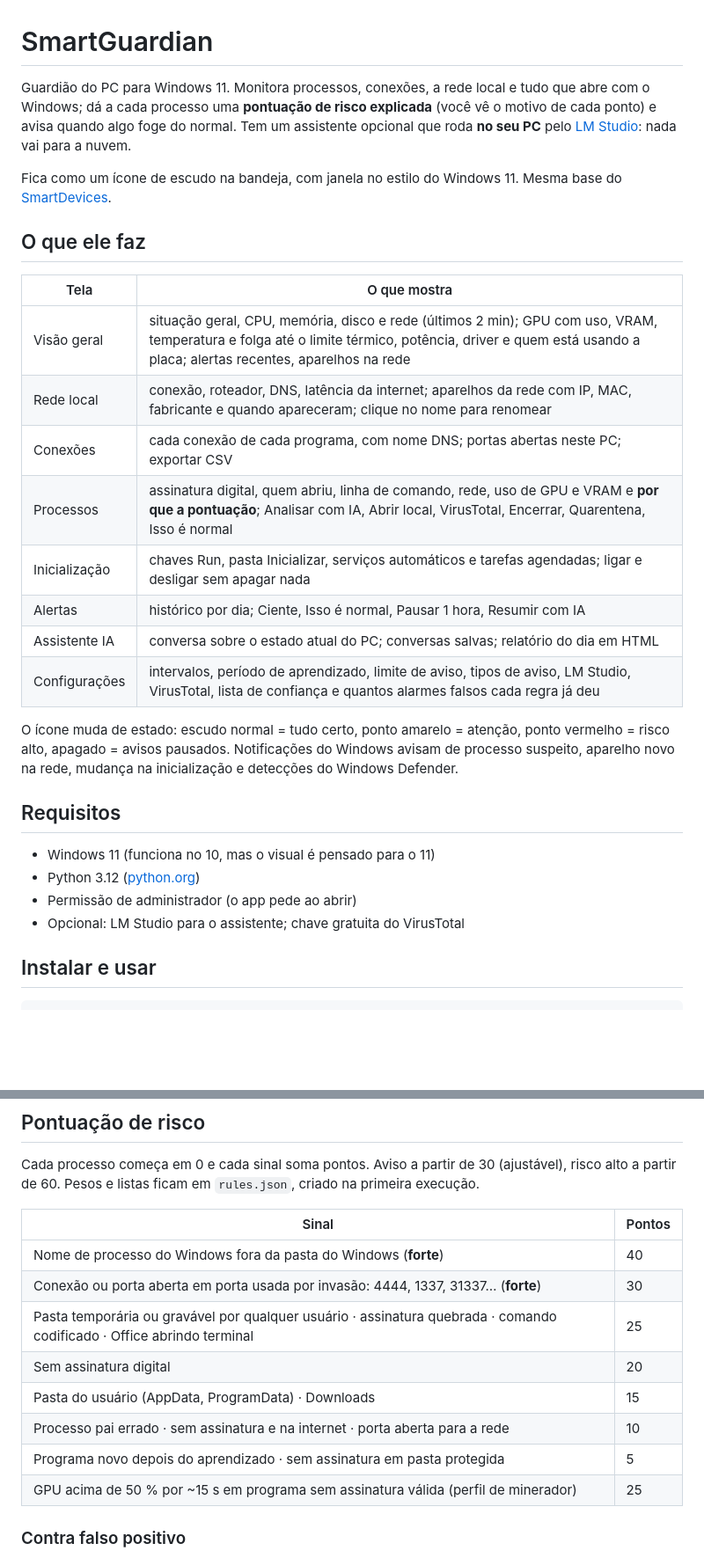
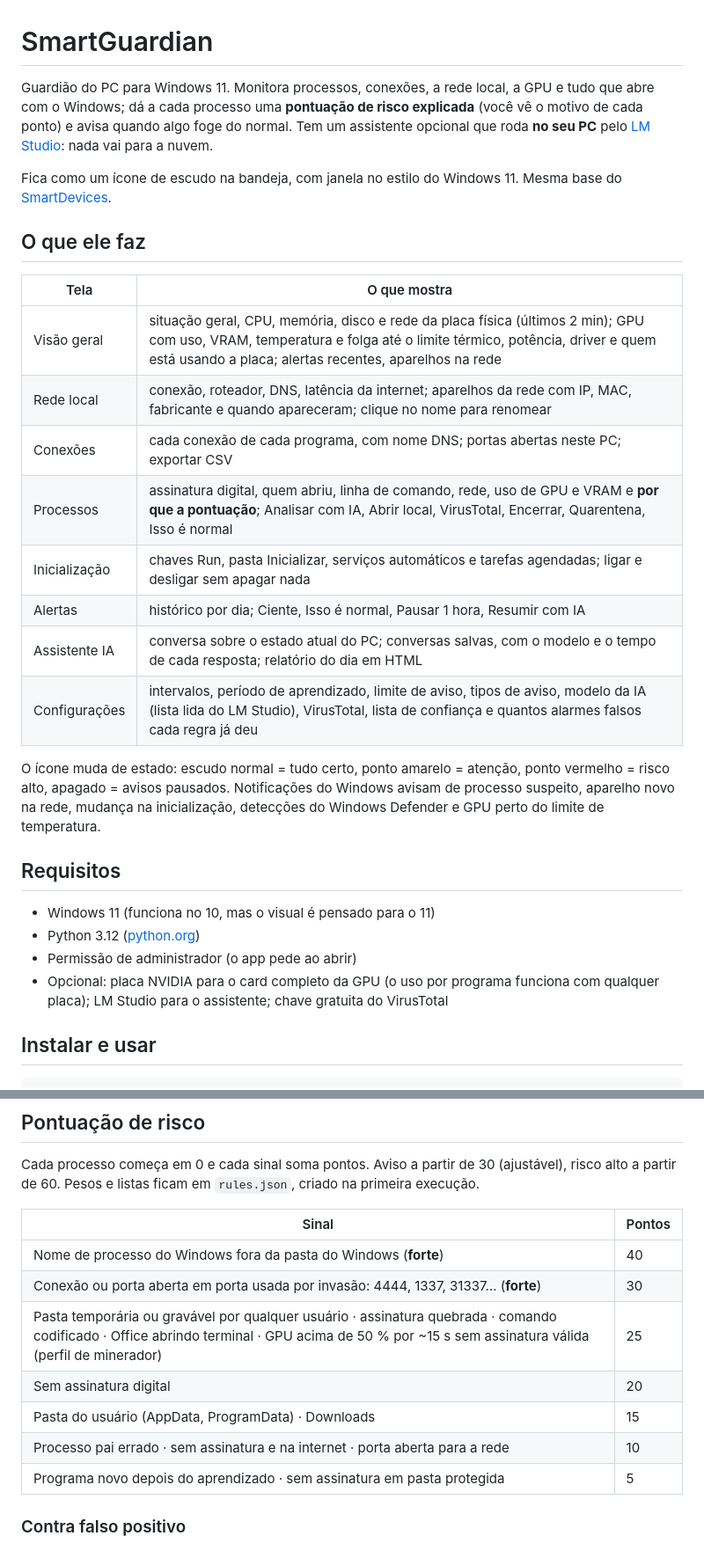
Before and after one commit to dockst3r/SmartGuardian, a Markdown page: README.md, 2 parts joined by grey strips. Shown at 88% size. Drawn GitHub-style; blank space fills up the shorter version.

```diff
--- a/README.md
+++ b/README.md
@@ -1,8 +1,8 @@
 # SmartGuardian
 
-Guardião do PC para Windows 11. Monitora processos, conexões, a rede local e tudo que abre com o
-Windows; dá a cada processo uma **pontuação de risco explicada** (você vê o motivo de cada ponto) e
-avisa quando algo foge do normal. Tem um assistente opcional que roda **no seu PC** pelo
+Guardião do PC para Windows 11. Monitora processos, conexões, a rede local, a GPU e tudo que abre
+com o Windows; dá a cada processo uma **pontuação de risco explicada** (você vê o motivo de cada ponto)
+e avisa quando algo foge do normal. Tem um assistente opcional que roda **no seu PC** pelo
 [LM Studio](https://lmstudio.ai): nada vai para a nuvem.
 
 Fica como um ícone de escudo na bandeja, com janela no estilo do Windows 11. Mesma base do
@@ -12,25 +12,26 @@ Fica como um ícone de escudo na bandeja, com janela no estilo do Windows 11. Me
 
 | Tela | O que mostra |
 |---|---|
-| Visão geral | situação geral, CPU, memória, disco e rede (últimos 2 min); GPU com uso, VRAM, temperatura e folga até o limite térmico, potência, driver e quem está usando a placa; alertas recentes, aparelhos na rede |
+| Visão geral | situação geral, CPU, memória, disco e rede da placa física (últimos 2 min); GPU com uso, VRAM, temperatura e folga até o limite térmico, potência, driver e quem está usando a placa; alertas recentes, aparelhos na rede |
 | Rede local | conexão, roteador, DNS, latência da internet; aparelhos da rede com IP, MAC, fabricante e quando apareceram; clique no nome para renomear |
 | Conexões | cada conexão de cada programa, com nome DNS; portas abertas neste PC; exportar CSV |
 | Processos | assinatura digital, quem abriu, linha de comando, rede, uso de GPU e VRAM e **por que a pontuação**; Analisar com IA, Abrir local, VirusTotal, Encerrar, Quarentena, Isso é normal |
 | Inicialização | chaves Run, pasta Inicializar, serviços automáticos e tarefas agendadas; ligar e desligar sem apagar nada |
 | Alertas | histórico por dia; Ciente, Isso é normal, Pausar 1 hora, Resumir com IA |
-| Assistente IA | conversa sobre o estado atual do PC; conversas salvas; relatório do dia em HTML |
-| Configurações | intervalos, período de aprendizado, limite de aviso, tipos de aviso, LM Studio, VirusTotal, lista de confiança e quantos alarmes falsos cada regra já deu |
+| Assistente IA | conversa sobre o estado atual do PC; conversas salvas, com o modelo e o tempo de cada resposta; relatório do dia em HTML |
+| Configurações | intervalos, período de aprendizado, limite de aviso, tipos de aviso, modelo da IA (lista lida do LM Studio), VirusTotal, lista de confiança e quantos alarmes falsos cada regra já deu |
 
 O ícone muda de estado: escudo normal = tudo certo, ponto amarelo = atenção, ponto vermelho = risco
 alto, apagado = avisos pausados. Notificações do Windows avisam de processo suspeito, aparelho novo
-na rede, mudança na inicialização e detecções do Windows Defender.
+na rede, mudança na inicialização, detecções do Windows Defender e GPU perto do limite de temperatura.
 
 ## Requisitos
 
 - Windows 11 (funciona no 10, mas o visual é pensado para o 11)
 - Python 3.12 ([python.org](https://www.python.org/downloads/))
 - Permissão de administrador (o app pede ao abrir)
-- Opcional: LM Studio para o assistente; chave gratuita do VirusTotal
+- Opcional: placa NVIDIA para o card completo da GPU (o uso por programa funciona com qualquer placa);
+  LM Studio para o assistente; chave gratuita do VirusTotal
 
 ## Instalar e usar
 
@@ -61,12 +62,11 @@ partir de 60. Pesos e listas ficam em `rules.json`, criado na primeira execuçã
 |---|---|
 | Nome de processo do Windows fora da pasta do Windows (**forte**) | 40 |
 | Conexão ou porta aberta em porta usada por invasão: 4444, 1337, 31337… (**forte**) | 30 |
-| Pasta temporária ou gravável por qualquer usuário · assinatura quebrada · comando codificado · Office abrindo terminal | 25 |
+| Pasta temporária ou gravável por qualquer usuário · assinatura quebrada · comando codificado · Office abrindo terminal · GPU acima de 50 % por ~15 s sem assinatura válida (perfil de minerador) | 25 |
 | Sem assinatura digital | 20 |
 | Pasta do usuário (AppData, ProgramData) · Downloads | 15 |
 | Processo pai errado · sem assinatura e na internet · porta aberta para a rede | 10 |
 | Programa novo depois do aprendizado · sem assinatura em pasta protegida | 5 |
-| GPU acima de 50 % por ~15 s em programa sem assinatura válida (perfil de minerador) | 25 |
 
 ### Contra falso positivo
 
```
Also changed, not shown: other parts of README.md (+31 -20 lines).
